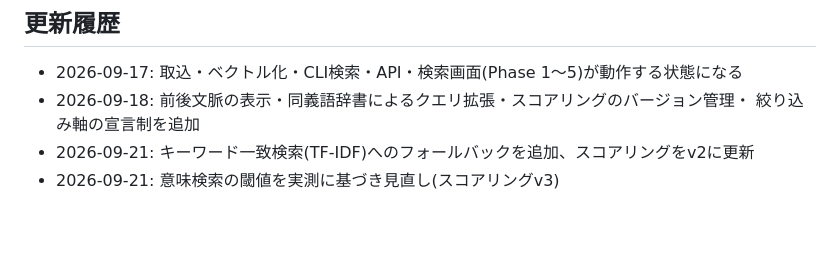
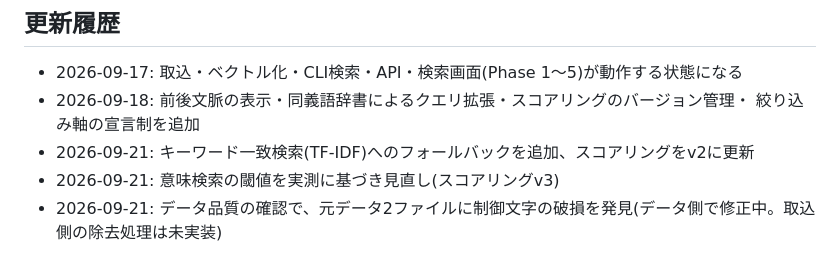
Before and after one commit to Chieko-Y/my_SpecSemanticPoc, a Markdown page: docs/DEVELOPMENT_RECORD.md, the part around the change. Drawn GitHub-style; blank space fills up the shorter version.

Commit message:
Record session state: data corruption finding and resume points
Co-Authored-By: Claude Sonnet 5 <noreply@anthropic.com>

```diff
--- a/docs/DEVELOPMENT_RECORD.md
+++ b/docs/DEVELOPMENT_RECORD.md
@@ -92,3 +92,4 @@ python -m uvicorn app.main:app --host 127.0.0.1 --port 8000
   絞り込み軸の宣言制を追加
 - 2026-09-21: キーワード一致検索(TF-IDF)へのフォールバックを追加、スコアリングをv2に更新
 - 2026-09-21: 意味検索の閾値を実測に基づき見直し(スコアリングv3)
+- 2026-09-21: データ品質の確認で、元データ2ファイルに制御文字の破損を発見(データ側で修正中。取込側の除去処理は未実装)
```
Also changed, not shown: NEXT_STEPS.md (+21 -0 lines).
